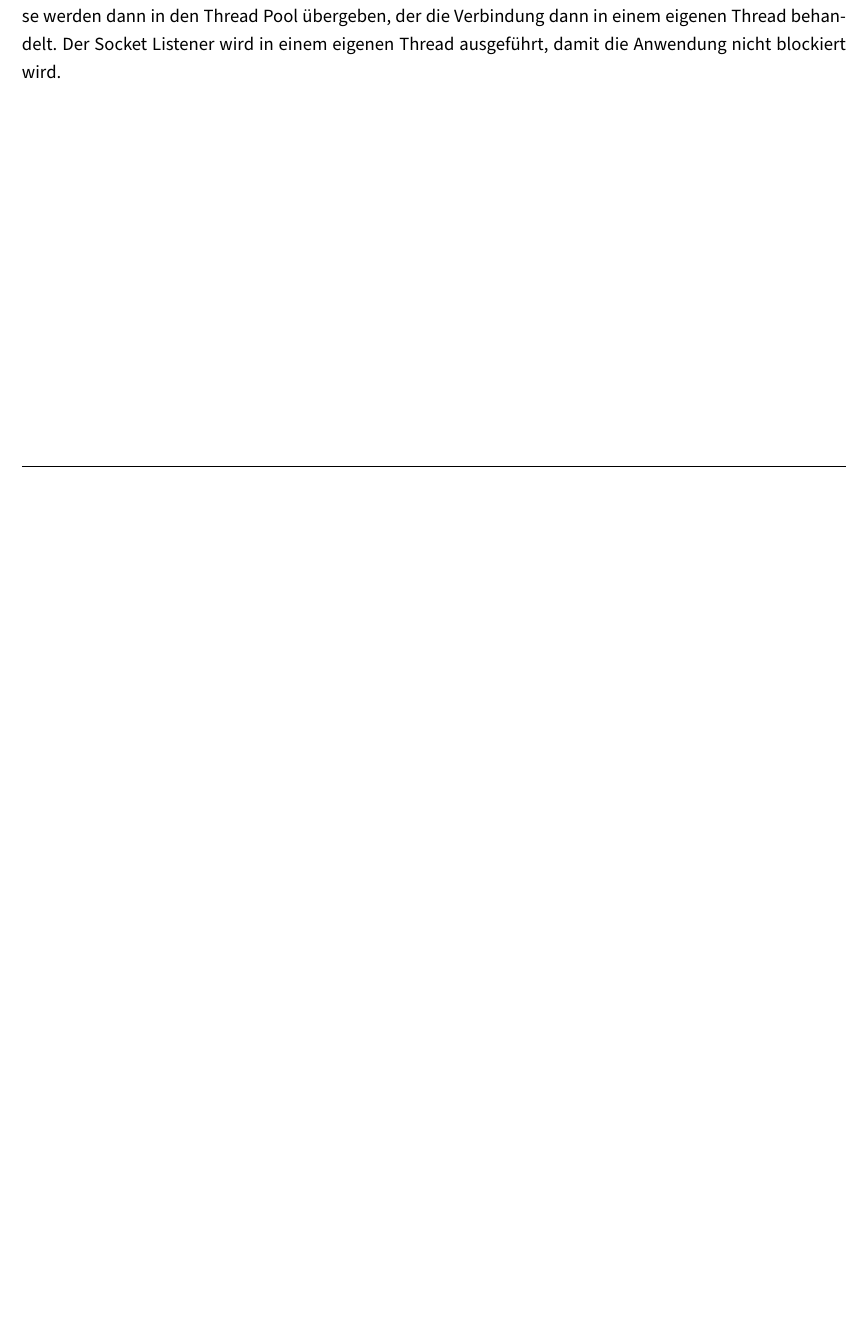
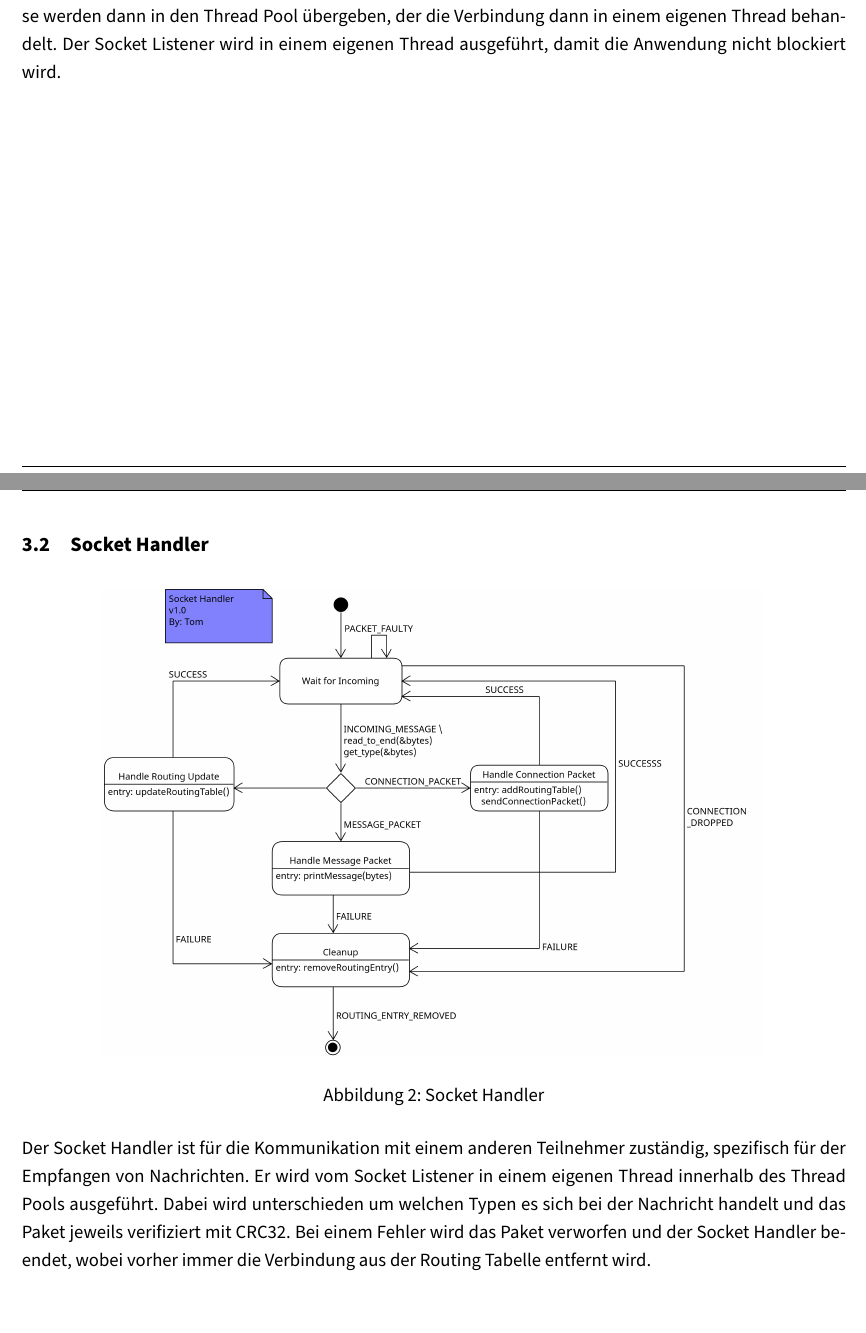
Before and after one commit to AnnsAnns/morganite, a LaTeX document (docs/rdt/RDT.tex, which reads docs/rdt/chapters/030_design.tex): part of page 5 of 6 before the commit and two parts of pages 5 and 6 of 7 after it, the two joined at a grey line, cut so that both start at the same text, the shorter picture padded with empty space. Compiled offline with pdfLaTeX.

Commit message:
RDT Socket Handler

```diff
--- a/docs/rdt/chapters/030_design.tex
+++ b/docs/rdt/chapters/030_design.tex
@@ -12,3 +12,18 @@ Um die Kommunikation mit anderen Teilnehmern des Netwerkes zu ermöglichen, wird
 Dieser lauscht auf einem Port und empfängt Verbindungsanfragen von anderen Teilnehmern.
 Diese werden dann in den Thread Pool übergeben, der die Verbindung dann in einem eigenen Thread behandelt.
 Der Socket Listener wird in einem eigenen Thread ausgeführt, damit die Anwendung nicht blockiert wird.
+
+\subsection{Socket Handler}
+
+\begin{figure}[H]
+\centering
+\includegraphics[width=0.8\textwidth]{images/sockethandler.png}
+\caption{Socket Handler}
+\label{fig:SocketHandler}
+\end{figure}
+
+Der Socket Handler ist für die Kommunikation mit einem anderen Teilnehmer zuständig, spezifisch für der Empfangen von Nachrichten.
+Er wird vom Socket Listener in einem eigenen Thread innerhalb des Thread Pools ausgeführt.
+Dabei wird unterschieden um welchen Typen es sich bei der Nachricht handelt und das Paket jeweils verifiziert mit CRC32.
+Bei einem Fehler wird das Paket verworfen und der Socket Handler beendet,
+ wobei vorher immer die Verbindung aus der Routing Tabelle entfernt wird.
```
